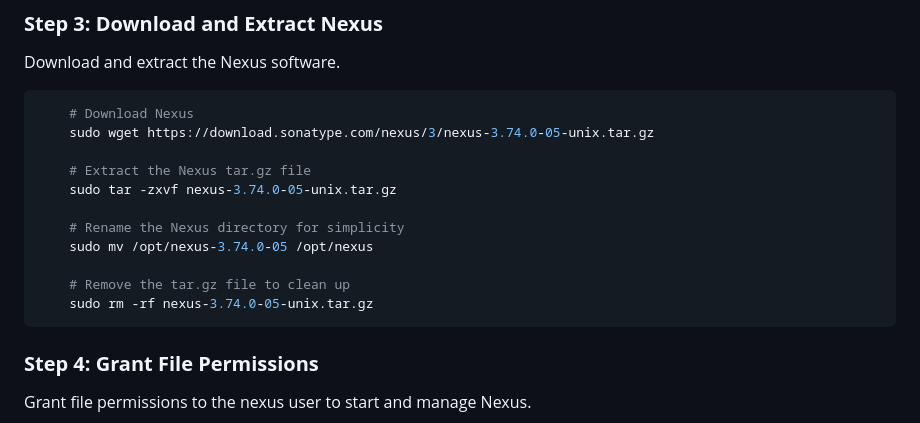
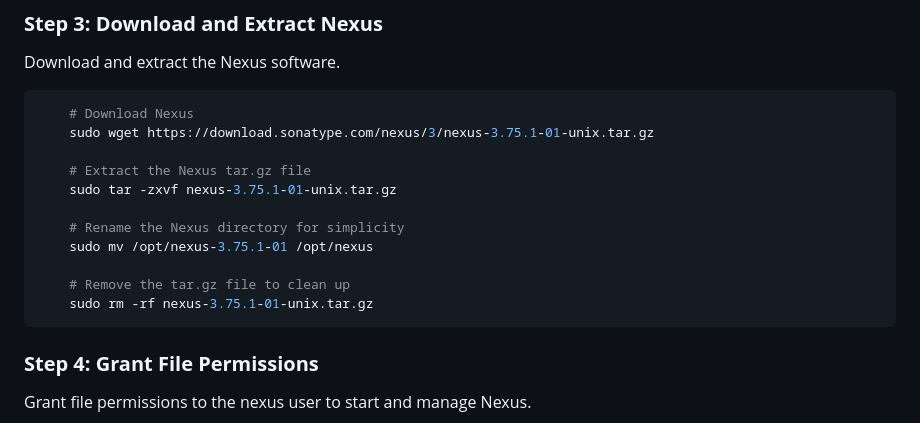
Before and after one commit to fewaitconsulting/scripts-and-installations, a Markdown page: Package-Installations/Nexus/nexus-install.md, the part around the change. Rendered like a GitHub page.

Commit message:
Update nexus version

````diff
--- a/Package-Installations/Nexus/nexus-install.md
+++ b/Package-Installations/Nexus/nexus-install.md
@@ -57,16 +57,16 @@ Download and extract the Nexus software.
 
 ```sh
     # Download Nexus
-    sudo wget https://download.sonatype.com/nexus/3/nexus-3.74.0-05-unix.tar.gz
+    sudo wget https://download.sonatype.com/nexus/3/nexus-3.75.1-01-unix.tar.gz
 
     # Extract the Nexus tar.gz file
-    sudo tar -zxvf nexus-3.74.0-05-unix.tar.gz
+    sudo tar -zxvf nexus-3.75.1-01-unix.tar.gz
 
     # Rename the Nexus directory for simplicity
-    sudo mv /opt/nexus-3.74.0-05 /opt/nexus
+    sudo mv /opt/nexus-3.75.1-01 /opt/nexus
 
     # Remove the tar.gz file to clean up
-    sudo rm -rf nexus-3.74.0-05-unix.tar.gz
+    sudo rm -rf nexus-3.75.1-01-unix.tar.gz
 ```
 
 ### **Step 4: Grant File Permissions**
````
